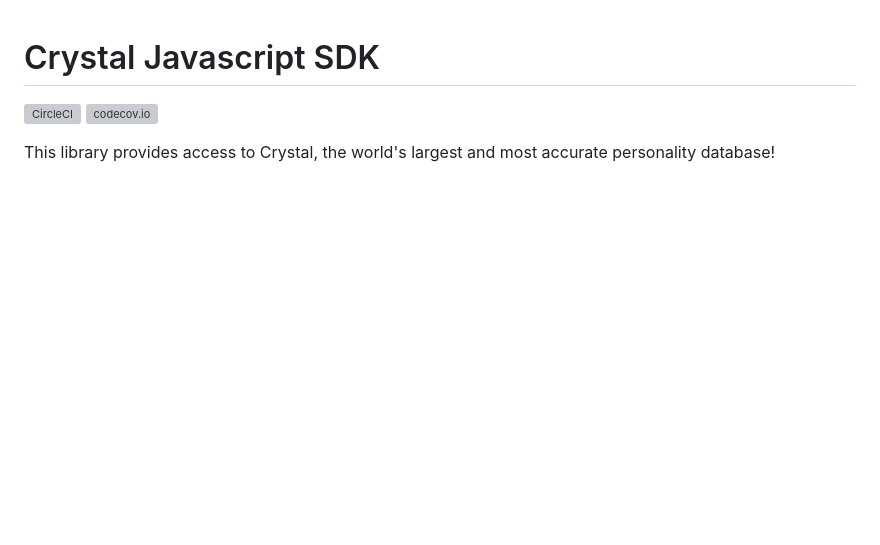
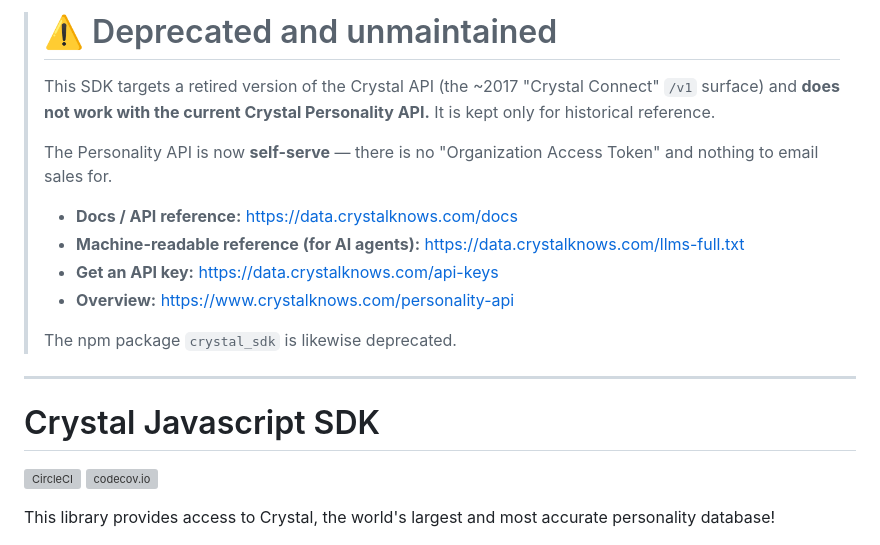
Before and after one commit to crystal-project-inc/js_sdk, a Markdown page: README.md, the part around the change. GitHub-like rendering; blank space fills up the shorter version; grey boxes are pictures that could not be loaded.

Commit message:
Deprecation notice: this SDK targets the retired v1 API
The current Crystal Personality API is self-serve and lives at
data.crystalknows.com. This SDK and the crystal_sdk npm package no
longer work. Repo being archived for historical reference.

Co-Authored-By: Claude Sonnet 5 <noreply@anthropic.com>

```diff
--- a/README.md
+++ b/README.md
@@ -1,3 +1,21 @@
+> # ⚠️ Deprecated and unmaintained
+>
+> This SDK targets a retired version of the Crystal API (the ~2017 "Crystal
+> Connect" `/v1` surface) and **does not work with the current Crystal
+> Personality API.** It is kept only for historical reference.
+>
+> The Personality API is now **self-serve** — there is no "Organization
+> Access Token" and nothing to email sales for.
+>
+> - **Docs / API reference:** https://data.crystalknows.com/docs
+> - **Machine-readable reference (for AI agents):** https://data.crystalknows.com/llms-full.txt
+> - **Get an API key:** https://data.crystalknows.com/api-keys
+> - **Overview:** https://www.crystalknows.com/personality-api
+>
+> The npm package `crystal_sdk` is likewise deprecated.
+
+---
+
 Crystal Javascript SDK
 ======================
 [![CircleCI](https://circleci.com/gh/crystal-project-inc/js_sdk.svg?style=shield)](https://circleci.com/gh/crystal-project-inc/js_sdk)
```
